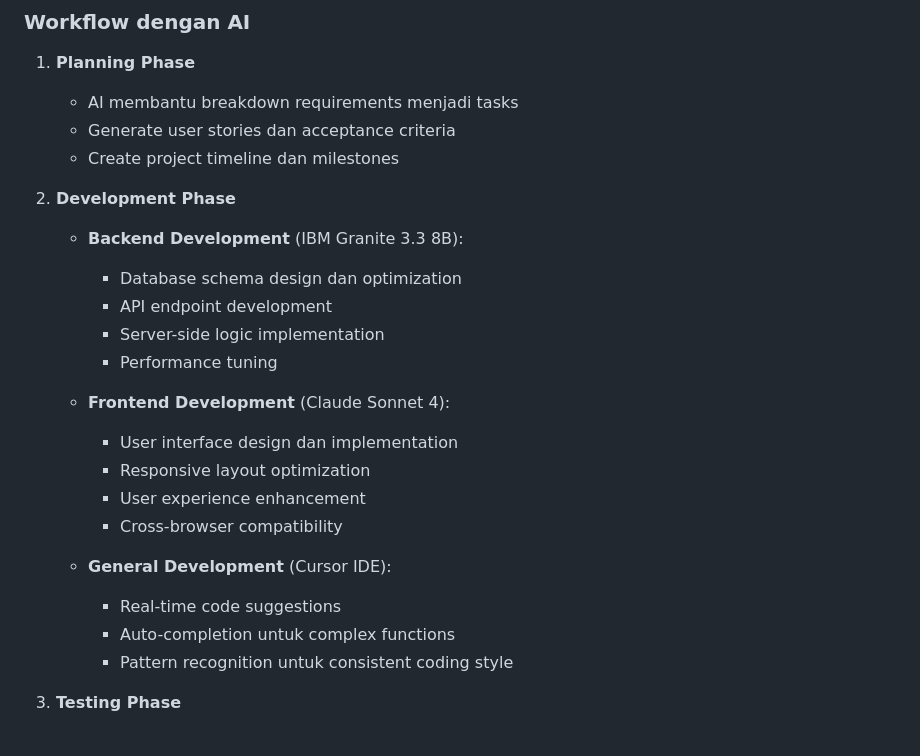
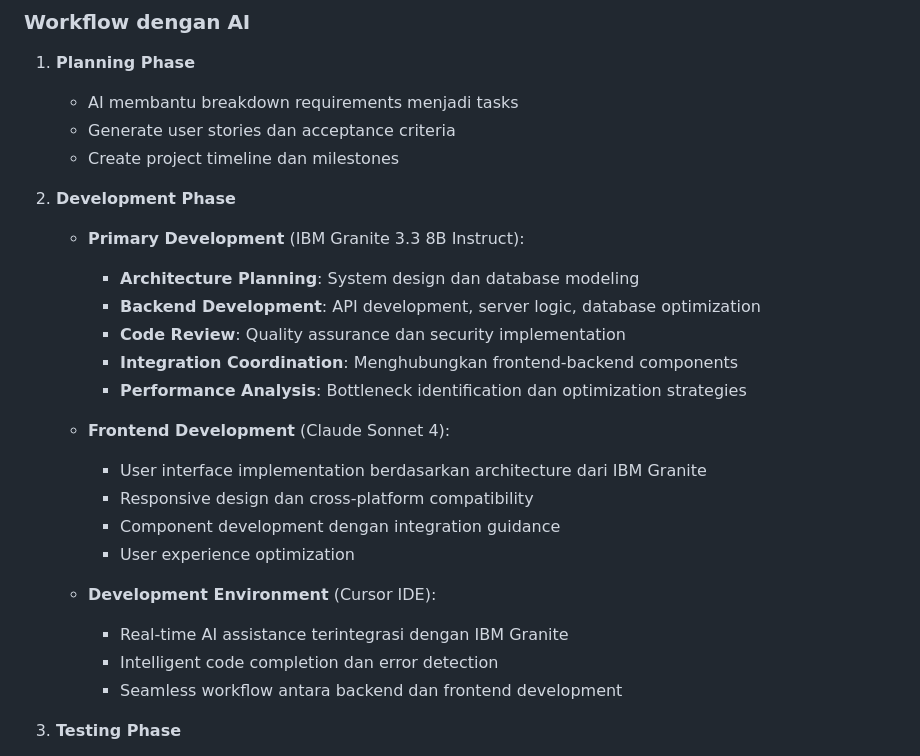
Before and after one commit to JoshCDev/healthydash, a Markdown page: README.md, the part around the change printed below. GitHub-like rendering.

```diff
--- a/README.md
+++ b/README.md
@@ -334,24 +334,25 @@ Proyek HealthyDash dikembangkan dengan bantuan AI assistant untuk meningkatkan k
 
 2. **Development Phase**
 
-   - **Backend Development** (IBM Granite 3.3 8B):
+   - **Primary Development** (IBM Granite 3.3 8B Instruct):
 
-     - Database schema design dan optimization
-     - API endpoint development
-     - Server-side logic implementation
-     - Performance tuning
+     - **Architecture Planning**: System design dan database modeling
+     - **Backend Development**: API development, server logic, database optimization
+     - **Code Review**: Quality assurance dan security implementation
+     - **Integration Coordination**: Menghubungkan frontend-backend components
+     - **Performance Analysis**: Bottleneck identification dan optimization strategies
 
    - **Frontend Development** (Claude Sonnet 4):
 
-     - User interface design dan implementation
-     - Responsive layout optimization
-     - User experience enhancement
-     - Cross-browser compatibility
+     - User interface implementation berdasarkan architecture dari IBM Granite
+     - Responsive design dan cross-platform compatibility
+     - Component development dengan integration guidance
+     - User experience optimization
 
-   - **General Development** (Cursor IDE):
-     - Real-time code suggestions
-     - Auto-completion untuk complex functions
-     - Pattern recognition untuk consistent coding style
+   - **Development Environment** (Cursor IDE):
+     - Real-time AI assistance terintegrasi dengan IBM Granite
+     - Intelligent code completion dan error detection
+     - Seamless workflow antara backend dan frontend development
 
 3. **Testing Phase**
 
```
Also changed, not shown: other parts of README.md (+37 -41 lines).
